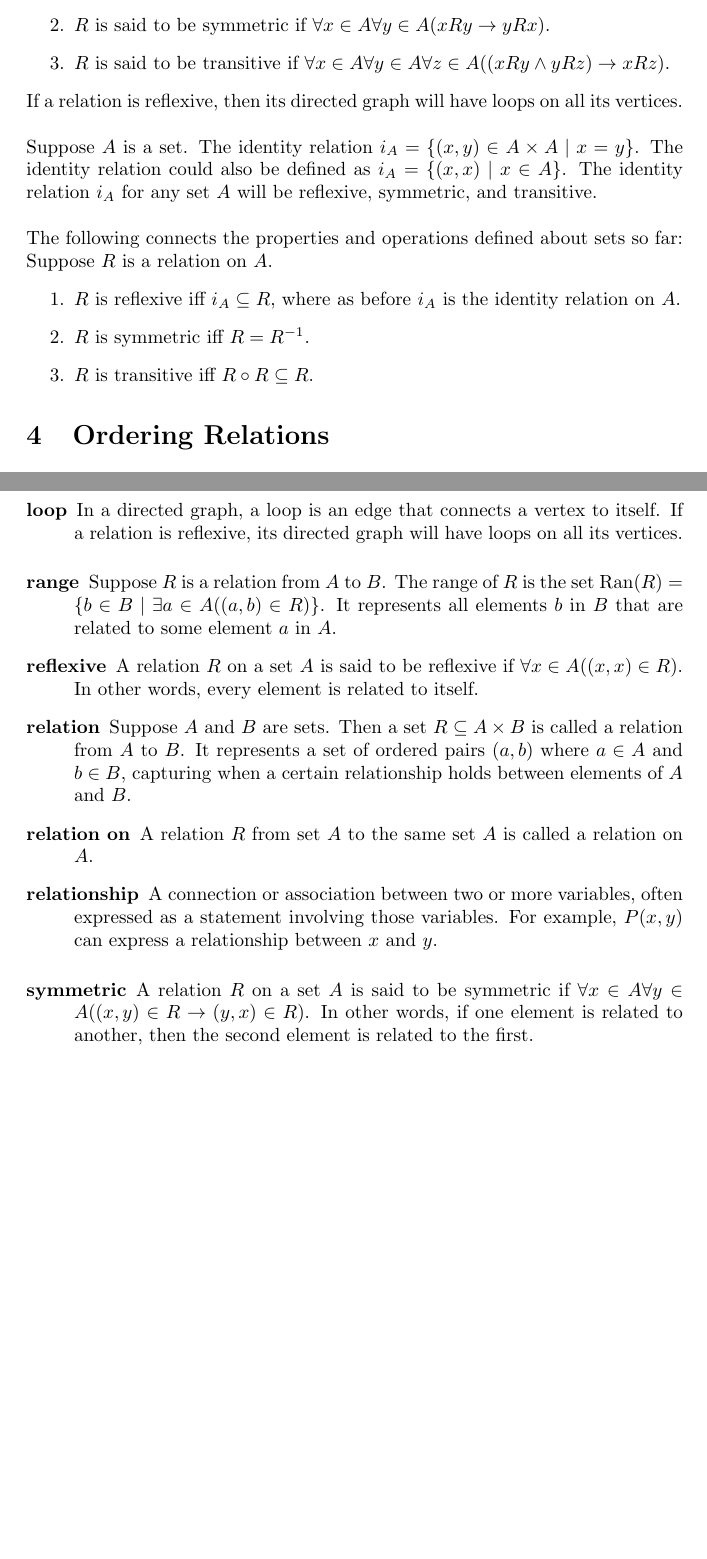
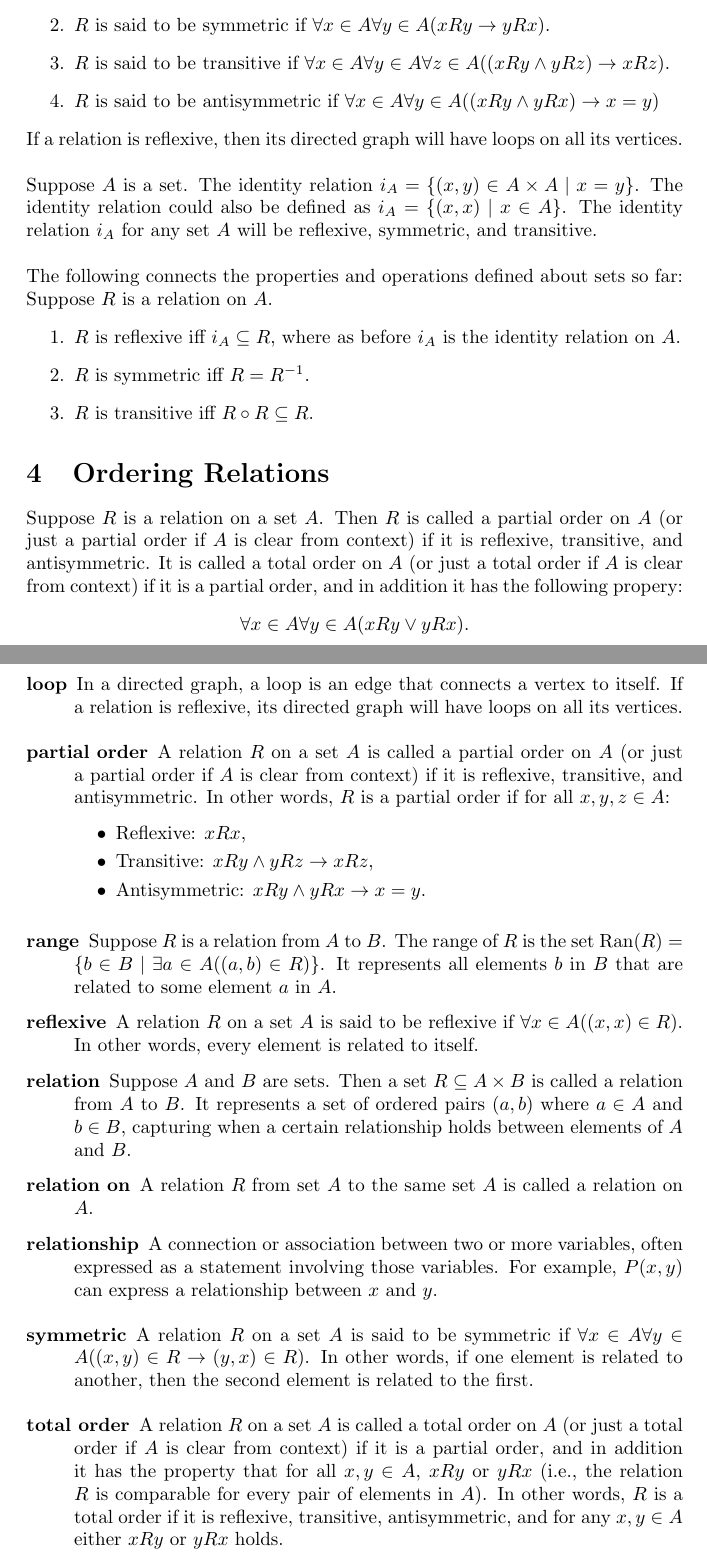
Before and after one commit to axelcool1234/How-To-Prove-It-Notes, a LaTeX document (how-to-prove-it/relations.tex, which reads glossary.tex): two parts of pages 3 and 5 of 5 before the commit and two parts of pages 3 and 5 of 6 after it, joined at a grey line, cut so that both start at the same text, the shorter picture padded with empty space. Compiled offline with pdfLaTeX.

Commit message:
Relations progress

```diff
--- a/glossary.tex
+++ b/glossary.tex
@@ -370,6 +370,26 @@
     description={For a set $A$, the identity relation $i_{A}$ is defined as $i_{A} = \{(x,y) \in A \times A \mid x = y \}$ or equivalently $i_{A} = \{(x,x) \mid x \in A \}$. The identity relation on any set $A$ is reflexive, symmetric, and transitive.},
 }
 
+\newglossaryentry{antisymmetric}{
+    name={antisymmetric},
+    description={A relation $R$ on a set $A$ is said to be antisymmetric if $\forall x \in A \forall y \in A ((xRy \land yRx) \rightarrow x = y)$. In other words, if $x$ is related to $y$ and $y$ is related to $x$ under the relation $R$, then $x$ must be equal to $y$.},
+}
+
+\newglossaryentry{partial order}{
+    name={partial order},
+    description={A relation $R$ on a set $A$ is called a partial order on $A$ (or just a partial order if $A$ is clear from context) if it is reflexive, transitive, and antisymmetric. In other words, $R$ is a partial order if for all $x, y, z \in A$:
+        \begin{itemize}
+            \item Reflexive: $xRx$,
+            \item Transitive: $xRy \land yRz \rightarrow xRz$,
+            \item Antisymmetric: $xRy \land yRx \rightarrow x = y$.
+        \end{itemize}},
+}
+
+\newglossaryentry{total order}{
+    name={total order},
+    description={A relation $R$ on a set $A$ is called a total order on $A$ (or just a total order if $A$ is clear from context) if it is a partial order, and in addition it has the property that for all $x, y \in A$, $xRy$ or $yRx$ (i.e., the relation $R$ is comparable for every pair of elements in $A$). In other words, $R$ is a total order if it is reflexive, transitive, antisymmetric, and for any $x, y \in A$ either $xRy$ or $yRx$ holds.},
+}
+
 % ==== SYMB GLOSSARY ====
 \newglossaryentry{symb:therefore}{
 	name=$\therefore$,
--- a/how-to-prove-it/relations.tex
+++ b/how-to-prove-it/relations.tex
@@ -63,6 +63,7 @@ Suppose $R$ is a relation on $A$.
     \item $R$ is said to be \gls{reflexive} on $A$ (or just reflexive, if $A$ is clear from context) if $\forall x \in A(xRx)$, or in other words $\forall x \in A((x,x) \in R)$.
     \item $R$ is said to be \gls{symmetric} if $\forall x \in A \forall y \in A(xRy \rightarrow yRx)$.
     \item $R$ is said to be \gls{transitive} if $\forall x \in A \forall y \in A \forall z \in A((xRy \land yRz) \rightarrow xRz)$.
+    \item $R$ is said to be \gls{antisymmetric} if $\forall x \in A \forall y \in A((xRy \land yRx) \rightarrow x = y)$
 \end{enumerate}
 If a relation is reflexive, then its directed graph will have \glspl{loop} on all its vertices.\\
 
@@ -77,6 +78,11 @@ Suppose $R$ is a relation on $A$.
 \end{enumerate}
 
 \section{Ordering Relations}
+Suppose $R$ is a relation on a set $A$. Then $R$ is called a \gls{partial order} on $A$ (or just a partial order if $A$ is clear from context) if it is reflexive, transitive, and antisymmetric. It is called a \gls{total order} on $A$ (or just a total order if $A$ is clear from context) if it is a partial order, and in addition it has the following propery:
+\begin{center}
+    $\forall x \in A \forall y \in A(xRy \lor yRx)$.
+\end{center}
+
 
 \clearpage
 \printglossary[type=\acronymtype,style=long]  % list of acronyms
```
